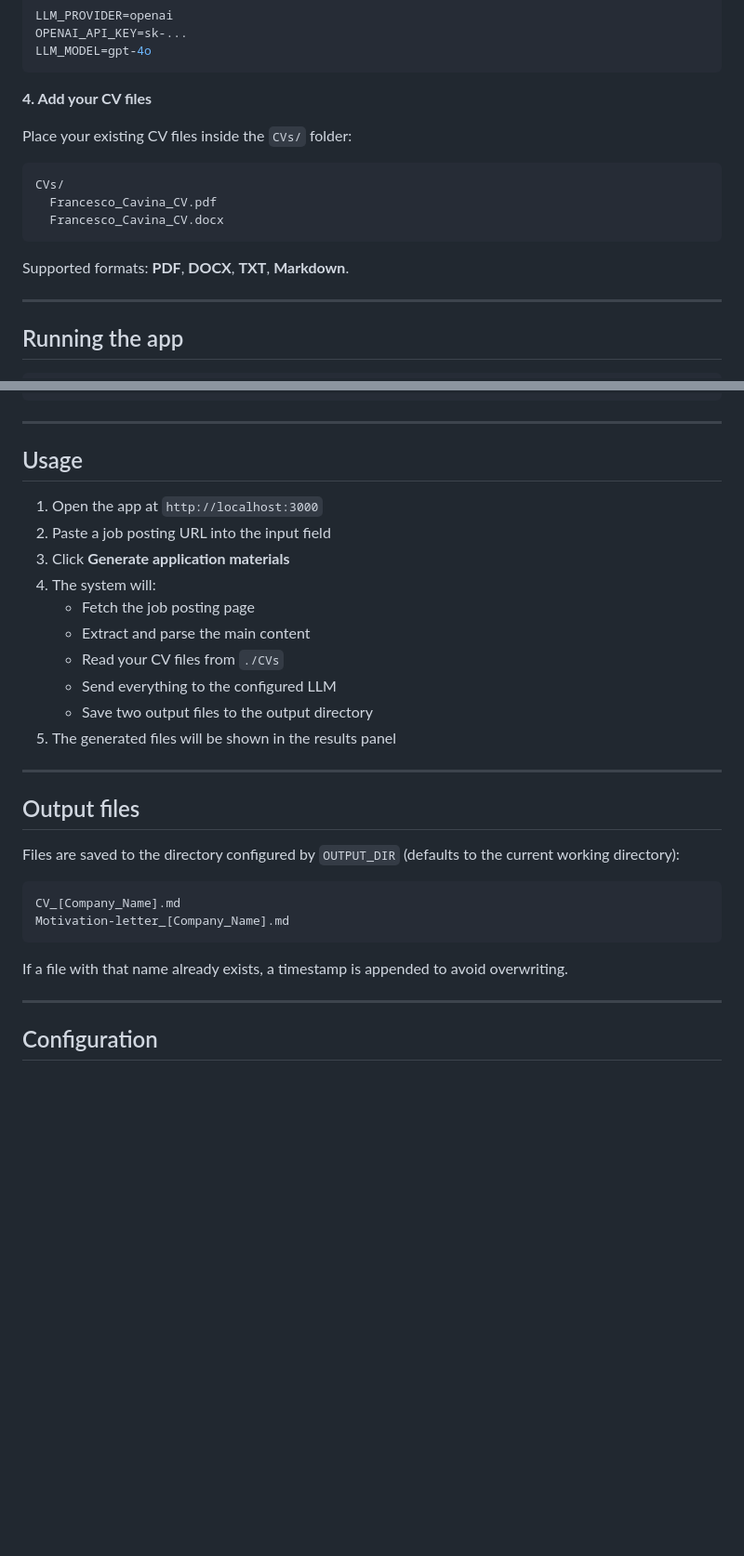
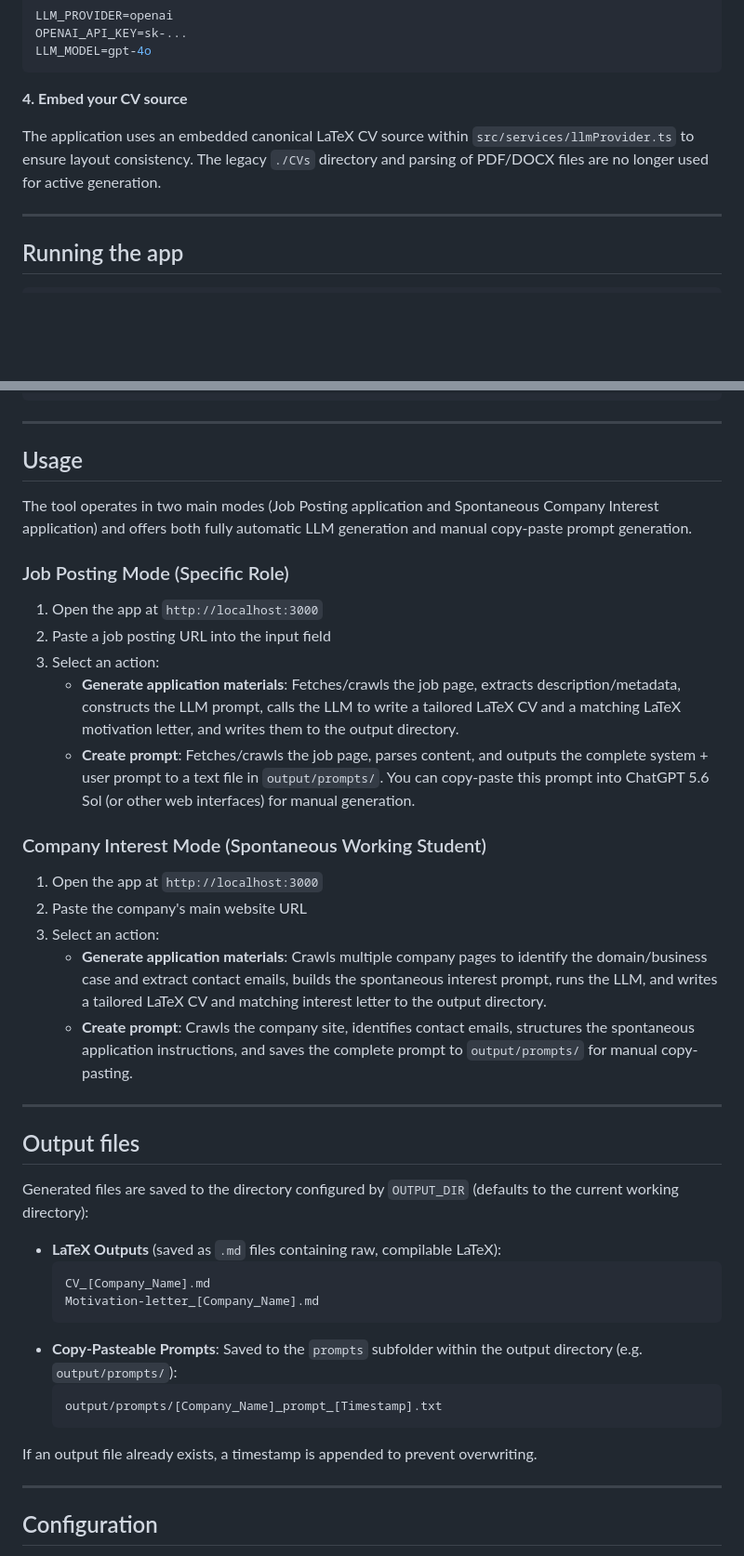
Before and after one commit to FrancescoCavina02/job-application, a Markdown page: README.md, 2 parts joined by grey strips. Shown at 93% size. Drawn GitHub-style; blank space fills up the shorter version.

Commit message:
docs: update README with manual Create Prompt feature and LaTeX CV pipeline

````diff
--- a/README.md
+++ b/README.md
@@ -41,17 +41,9 @@ OPENAI_API_KEY=sk-...
 LLM_MODEL=gpt-4o
 ```
 
-**4. Add your CV files**
+**4. Embed your CV source**
 
-Place your existing CV files inside the `CVs/` folder:
-
-```
-CVs/
-  Francesco_Cavina_CV.pdf
-  Francesco_Cavina_CV.docx
-```
-
-Supported formats: **PDF**, **DOCX**, **TXT**, **Markdown**.
+The application uses an embedded canonical LaTeX CV source within `src/services/llmProvider.ts` to ensure layout consistency. The legacy `./CVs` directory and parsing of PDF/DOCX files are no longer used for active generation.
 
 ---
 
@@ -73,29 +65,40 @@ npm run dev
 
 ## Usage
 
+The tool operates in two main modes (Job Posting application and Spontaneous Company Interest application) and offers both fully automatic LLM generation and manual copy-paste prompt generation.
+
+### Job Posting Mode (Specific Role)
 1. Open the app at `http://localhost:3000`
 2. Paste a job posting URL into the input field
-3. Click **Generate application materials**
-4. The system will:
-   - Fetch the job posting page
-   - Extract and parse the main content
-   - Read your CV files from `./CVs`
-   - Send everything to the configured LLM
-   - Save two output files to the output directory
-5. The generated files will be shown in the results panel
+3. Select an action:
+   - **Generate application materials**: Fetches/crawls the job page, extracts description/metadata, constructs the LLM prompt, calls the LLM to write a tailored LaTeX CV and a matching LaTeX motivation letter, and writes them to the output directory.
+   - **Create prompt**: Fetches/crawls the job page, parses content, and outputs the complete system + user prompt to a text file in `output/prompts/`. You can copy-paste this prompt into ChatGPT 5.6 Sol (or other web interfaces) for manual generation.
+
+### Company Interest Mode (Spontaneous Working Student)
+1. Open the app at `http://localhost:3000`
+2. Paste the company's main website URL
+3. Select an action:
+   - **Generate application materials**: Crawls multiple company pages to identify the domain/business case and extract contact emails, builds the spontaneous interest prompt, runs the LLM, and writes a tailored LaTeX CV and matching interest letter to the output directory.
+   - **Create prompt**: Crawls the company site, identifies contact emails, structures the spontaneous application instructions, and saves the complete prompt to `output/prompts/` for manual copy-pasting.
 
 ---
 
 ## Output files
 
-Files are saved to the directory configured by `OUTPUT_DIR` (defaults to the current working directory):
+Generated files are saved to the directory configured by `OUTPUT_DIR` (defaults to the current working directory):
 
-```
-CV_[Company_Name].md
-Motivation-letter_[Company_Name].md
-```
+- **LaTeX Outputs** (saved as `.md` files containing raw, compilable LaTeX):
+  ```
+  CV_[Company_Name].md
+  Motivation-letter_[Company_Name].md
+  ```
+- **Copy-Pasteable Prompts**:
+  Saved to the `prompts` subfolder within the output directory (e.g. `output/prompts/`):
+  ```
+  output/prompts/[Company_Name]_prompt_[Timestamp].txt
+  ```
 
-If a file with that name already exists, a timestamp is appended to avoid overwriting.
+If an output file already exists, a timestamp is appended to prevent overwriting.
 
 ---
 
````
Also changed, not shown: other parts of README.md (+7 -5 lines).
